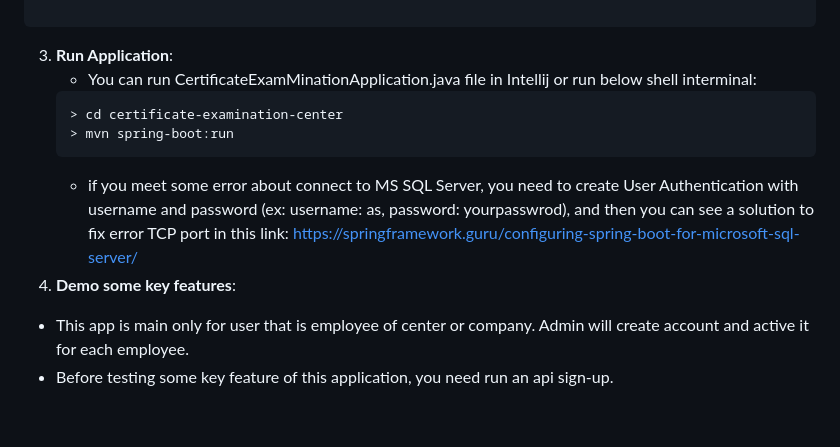
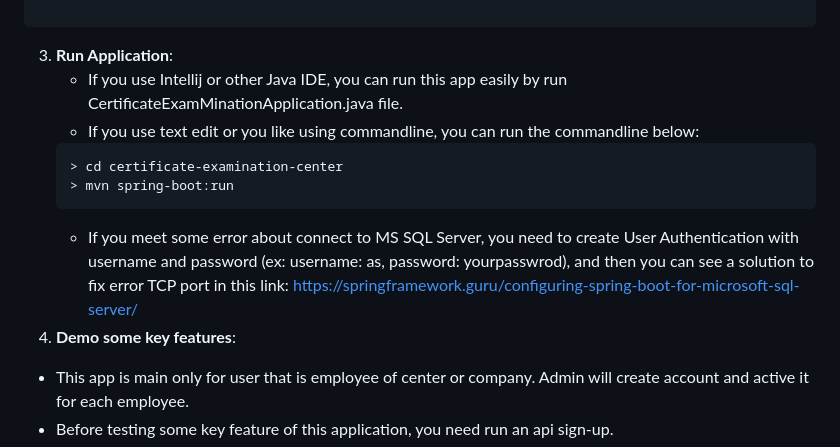
Before and after one commit to thPhonG-oss/certificate-examination-center, a Markdown page: README.md, the part around the change. GitHub-like rendering; blank space fills up the shorter version.

````diff
--- a/README.md
+++ b/README.md
@@ -101,13 +101,14 @@ cloudinary.api.secret=<your_cloud_secretKey>
 
 ```
 3. **Run Application**:
-   - You can run CertificateExamMinationApplication.java file in Intellij or run below shell interminal:
+   - If you use Intellij or other Java IDE, you can run this app easily by run CertificateExamMinationApplication.java file.
+   - If you use text edit or you like using commandline, you can run the commandline below:
    ```shell
    > cd certificate-examination-center
    > mvn spring-boot:run
    ```
-   - if you meet some error about connect to MS SQL Server, you need to create User Authentication with username and password (ex: username: as, password: yourpasswrod), and then you can see a solution to fix error TCP port in this link: https://springframework.guru/configuring-spring-boot-for-microsoft-sql-server/
-4. **Demo some key features**:
+   - If you meet some error about connect to MS SQL Server, you need to create User Authentication with username and password (ex: username: as, password: yourpasswrod), and then you can see a solution to fix error TCP port in this link: https://springframework.guru/configuring-spring-boot-for-microsoft-sql-server/
+5. **Demo some key features**:
   - This app is main only for user that is employee of center or company. Admin will create account and active it for each employee.
   - Before testing some key feature of this application, you need run an api sign-up.
   - You can use Postman or any API Development and Testing Tool to run this API:
````
